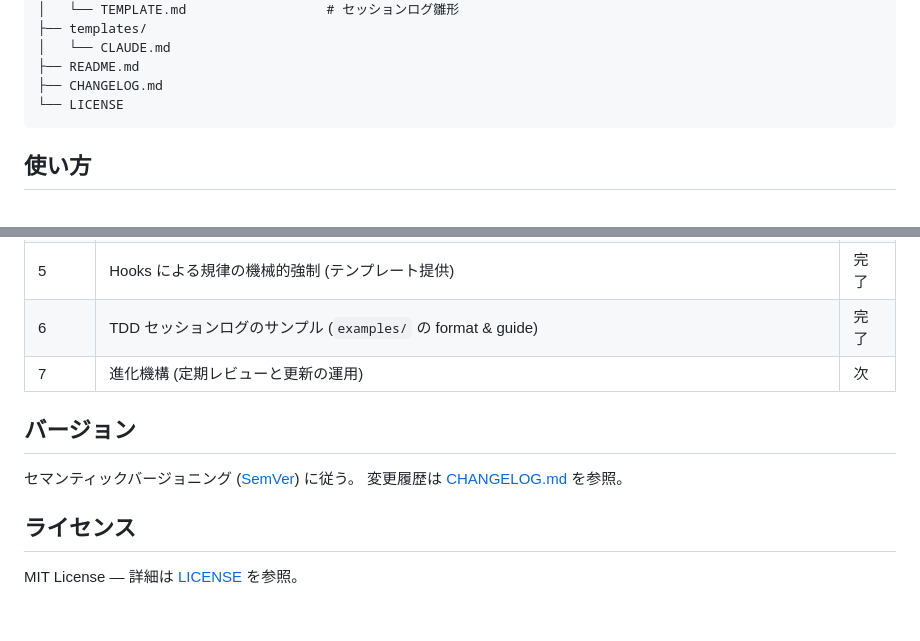
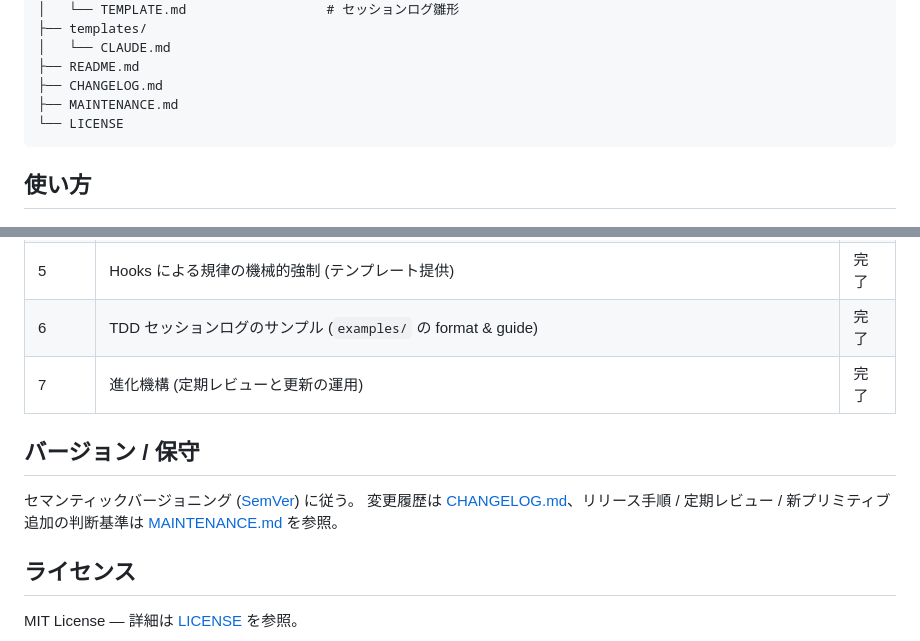
Before and after one commit to RintaroYamaoka/project-bootstrap, a Markdown page: README.md, 2 parts joined by grey strips. GitHub-like rendering; blank space fills up the shorter version.

````diff
--- a/README.md
+++ b/README.md
@@ -68,6 +68,7 @@ project-bootstrap/
 │   └── CLAUDE.md
 ├── README.md
 ├── CHANGELOG.md
+├── MAINTENANCE.md
 └── LICENSE
 ```
 
@@ -133,12 +134,12 @@ cp /path/to/project-bootstrap/templates/CLAUDE.md /path/to/your-new-project/CLAU
 | 4 | プラグイン marketplace 配布 | 完了 |
 | 5 | Hooks による規律の機械的強制 (テンプレート提供) | 完了 |
 | 6 | TDD セッションログのサンプル (`examples/` の format & guide) | 完了 |
-| 7 | 進化機構 (定期レビューと更新の運用) | 次 |
+| 7 | 進化機構 (定期レビューと更新の運用) | 完了 |
 
-## バージョン
+## バージョン / 保守
 
 セマンティックバージョニング ([SemVer](https://semver.org/)) に従う。
-変更履歴は [CHANGELOG.md](./CHANGELOG.md) を参照。
+変更履歴は [CHANGELOG.md](./CHANGELOG.md)、リリース手順 / 定期レビュー / 新プリミティブ追加の判断基準は [MAINTENANCE.md](./MAINTENANCE.md) を参照。
 
 ## ライセンス
 
````
Also changed, not shown: CHANGELOG.md (+1 -0 lines), MAINTENANCE.md (added, +126 -0 lines).
